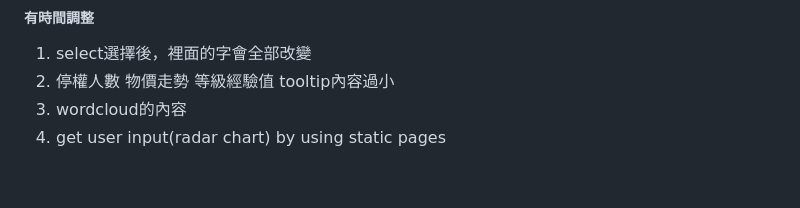
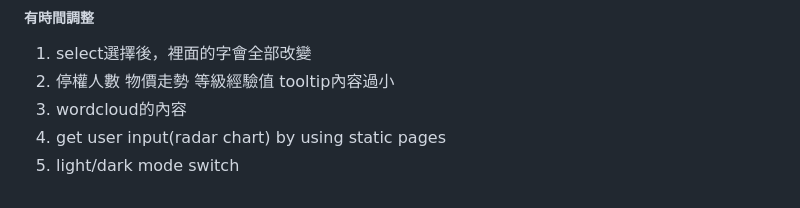
Before and after one commit to Steven04090/Rscience, a Markdown page: README.md, the part around the change. Drawn GitHub-style.

```diff
--- a/README.md
+++ b/README.md
@@ -79,3 +79,4 @@ Blender
 2. 停權人數 物價走勢 等級經驗值 tooltip內容過小
 3. wordcloud的內容
 4. get user input(radar chart) by using static pages
+5. light/dark mode switch
```
